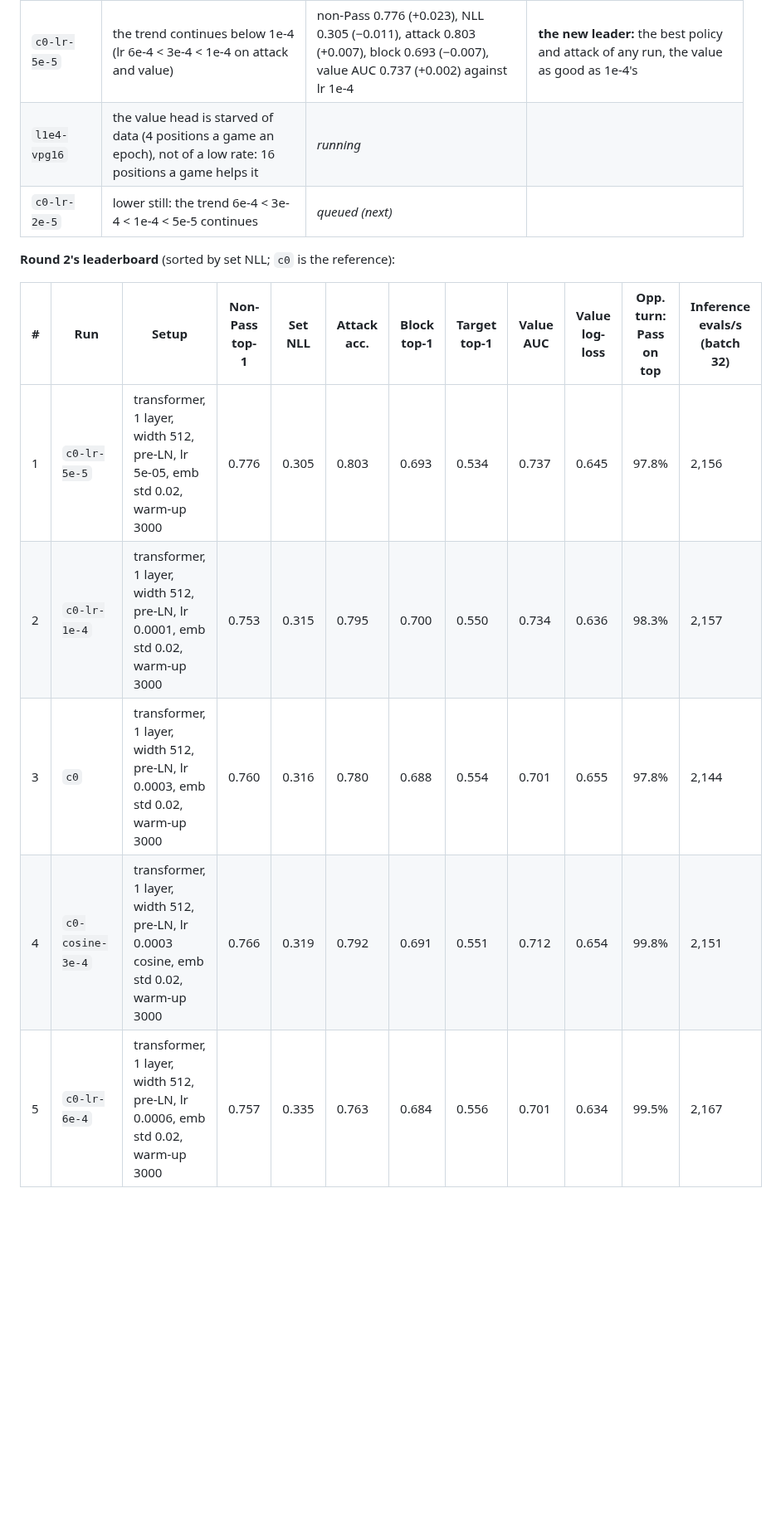
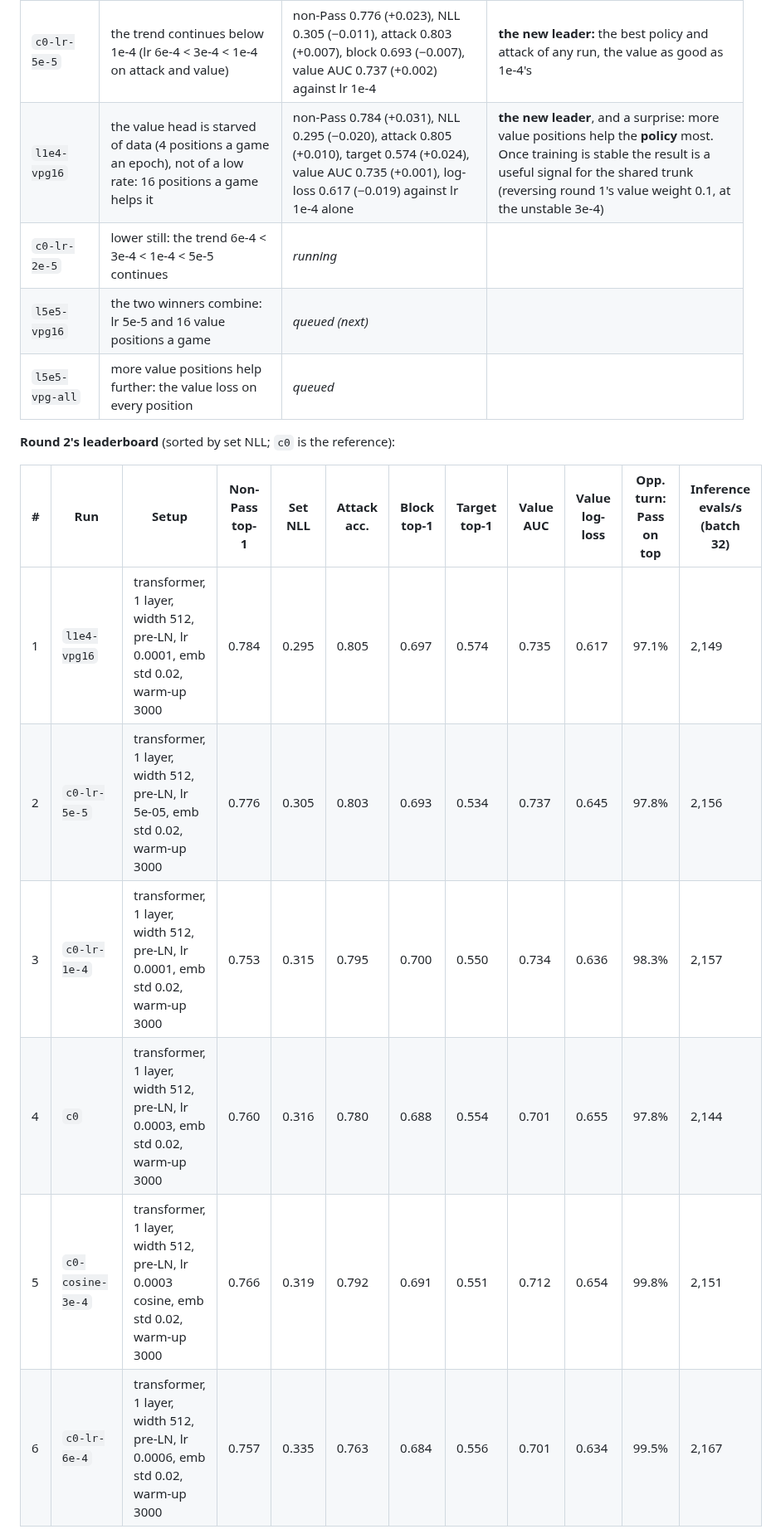
Before and after one commit to danieljbrooks/draft-zero, a Markdown page: docs/018-experiment4-results.md, the part around the change. Shown at 83% size. Drawn GitHub-style; blank space fills up the shorter version.

Commit message:
Docs/018: round 2 check-in 12:41 (16 value positions a game leads)
Co-Authored-By: Claude Opus 5.5 <noreply@anthropic.com>

```diff
--- a/docs/018-experiment4-results.md
+++ b/docs/018-experiment4-results.md
@@ -267,8 +267,10 @@ first 1-layer run, stopped at 1.08 epochs, was restarted.
 | `c0-lr-6e-4` | a stable 1-layer network takes a higher learning rate | NLL 0.335 (+0.020), attack 0.763 (−0.032), block 0.684 (−0.017), value AUC 0.701 (−0.033) against the leader | rejected: lower keeps winning, not higher |
 | `c0-cosine-3e-4` | the policy is flat across learning rates and the other heads want a low one, so a cosine decay from 3e-4 gets both | non-Pass 0.766 (+0.013, best yet), NLL 0.319 (+0.003), attack 0.792 (−0.003), value AUC 0.712 (−0.022), log-loss 0.654 (+0.018) against the leader | half right: the policy gains a little, the value prefers a constant low rate |
 | `c0-lr-5e-5` | the trend continues below 1e-4 (lr 6e-4 < 3e-4 < 1e-4 on attack and value) | non-Pass 0.776 (+0.023), NLL 0.305 (−0.011), attack 0.803 (+0.007), block 0.693 (−0.007), value AUC 0.737 (+0.002) against lr 1e-4 | **the new leader:** the best policy and attack of any run, the value as good as 1e-4's |
-| `l1e4-vpg16` | the value head is starved of data (4 positions a game an epoch), not of a low rate: 16 positions a game helps it | *running* |  |
-| `c0-lr-2e-5` | lower still: the trend 6e-4 < 3e-4 < 1e-4 < 5e-5 continues | *queued (next)* |  |
+| `l1e4-vpg16` | the value head is starved of data (4 positions a game an epoch), not of a low rate: 16 positions a game helps it | non-Pass 0.784 (+0.031), NLL 0.295 (−0.020), attack 0.805 (+0.010), target 0.574 (+0.024), value AUC 0.735 (+0.001), log-loss 0.617 (−0.019) against lr 1e-4 alone | **the new leader**, and a surprise: more value positions help the **policy** most. Once training is stable the result is a useful signal for the shared trunk (reversing round 1's value weight 0.1, at the unstable 3e-4) |
+| `c0-lr-2e-5` | lower still: the trend 6e-4 < 3e-4 < 1e-4 < 5e-5 continues | *running* |  |
+| `l5e5-vpg16` | the two winners combine: lr 5e-5 and 16 value positions a game | *queued (next)* |  |
+| `l5e5-vpg-all` | more value positions help further: the value loss on every position | *queued* |  |
 
 <!-- r2-board -->
 
@@ -276,11 +278,12 @@ first 1-layer run, stopped at 1.08 epochs, was restarted.
 
 | # | Run | Setup | Non-Pass top-1 | Set NLL | Attack acc. | Block top-1 | Target top-1 | Value AUC | Value log-loss | Opp. turn: Pass on top | Inference evals/s (batch 32) |
 |---|---|---|---|---|---|---|---|---|---|---|---|
-| 1 | `c0-lr-5e-5` | transformer, 1 layer, width 512, pre-LN, lr 5e-05, emb std 0.02, warm-up 3000 | 0.776 | 0.305 | 0.803 | 0.693 | 0.534 | 0.737 | 0.645 | 97.8% | 2,156 |
-| 2 | `c0-lr-1e-4` | transformer, 1 layer, width 512, pre-LN, lr 0.0001, emb std 0.02, warm-up 3000 | 0.753 | 0.315 | 0.795 | 0.700 | 0.550 | 0.734 | 0.636 | 98.3% | 2,157 |
-| 3 | `c0` | transformer, 1 layer, width 512, pre-LN, lr 0.0003, emb std 0.02, warm-up 3000 | 0.760 | 0.316 | 0.780 | 0.688 | 0.554 | 0.701 | 0.655 | 97.8% | 2,144 |
-| 4 | `c0-cosine-3e-4` | transformer, 1 layer, width 512, pre-LN, lr 0.0003 cosine, emb std 0.02, warm-up 3000 | 0.766 | 0.319 | 0.792 | 0.691 | 0.551 | 0.712 | 0.654 | 99.8% | 2,151 |
-| 5 | `c0-lr-6e-4` | transformer, 1 layer, width 512, pre-LN, lr 0.0006, emb std 0.02, warm-up 3000 | 0.757 | 0.335 | 0.763 | 0.684 | 0.556 | 0.701 | 0.634 | 99.5% | 2,167 |
+| 1 | `l1e4-vpg16` | transformer, 1 layer, width 512, pre-LN, lr 0.0001, emb std 0.02, warm-up 3000 | 0.784 | 0.295 | 0.805 | 0.697 | 0.574 | 0.735 | 0.617 | 97.1% | 2,149 |
+| 2 | `c0-lr-5e-5` | transformer, 1 layer, width 512, pre-LN, lr 5e-05, emb std 0.02, warm-up 3000 | 0.776 | 0.305 | 0.803 | 0.693 | 0.534 | 0.737 | 0.645 | 97.8% | 2,156 |
+| 3 | `c0-lr-1e-4` | transformer, 1 layer, width 512, pre-LN, lr 0.0001, emb std 0.02, warm-up 3000 | 0.753 | 0.315 | 0.795 | 0.700 | 0.550 | 0.734 | 0.636 | 98.3% | 2,157 |
+| 4 | `c0` | transformer, 1 layer, width 512, pre-LN, lr 0.0003, emb std 0.02, warm-up 3000 | 0.760 | 0.316 | 0.780 | 0.688 | 0.554 | 0.701 | 0.655 | 97.8% | 2,144 |
+| 5 | `c0-cosine-3e-4` | transformer, 1 layer, width 512, pre-LN, lr 0.0003 cosine, emb std 0.02, warm-up 3000 | 0.766 | 0.319 | 0.792 | 0.691 | 0.551 | 0.712 | 0.654 | 99.8% | 2,151 |
+| 6 | `c0-lr-6e-4` | transformer, 1 layer, width 512, pre-LN, lr 0.0006, emb std 0.02, warm-up 3000 | 0.757 | 0.335 | 0.763 | 0.684 | 0.556 | 0.701 | 0.634 | 99.5% | 2,167 |
 
 <picture>
   <source media="(prefers-color-scheme: dark)" srcset="img/018-sweep-r2-dark.png">
```
Also changed, not shown: docs/img/018-sweep-r2-dark.png, docs/img/018-sweep-r2-light.png.
